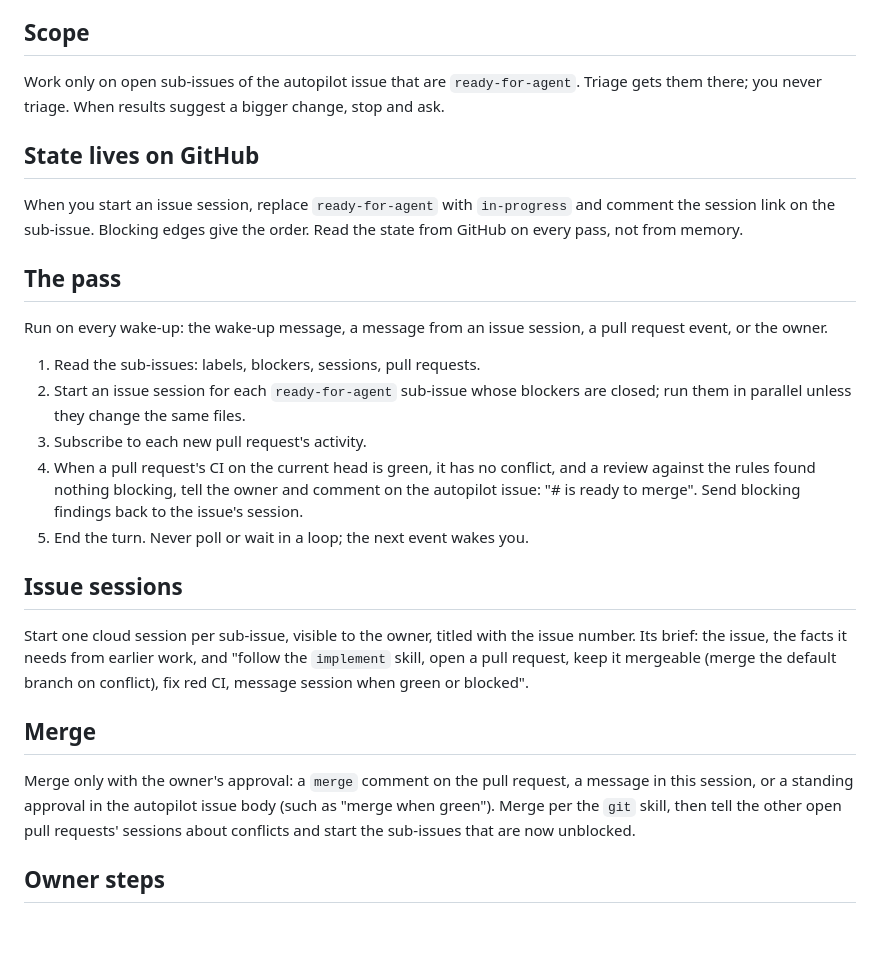
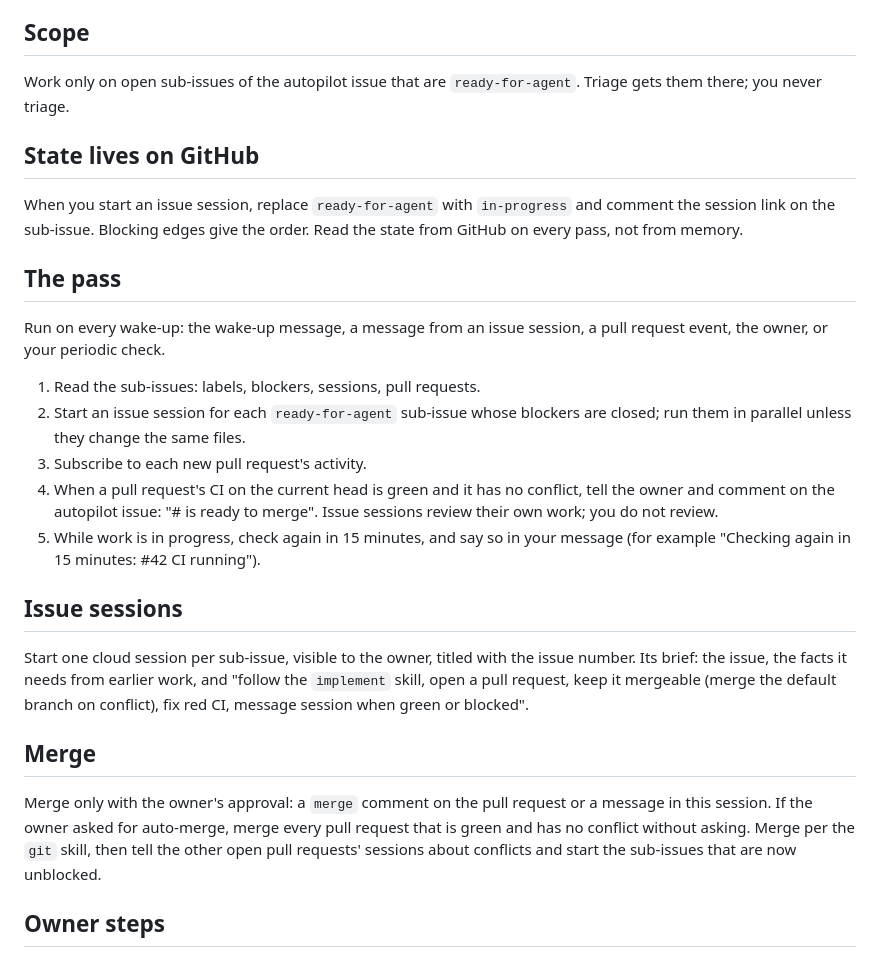
Before and after one commit to l-gorka/AI-Kit, a Markdown page: skills/autopilot/SKILL.md, the part around the change. Drawn GitHub-style; blank space fills up the shorter version.

Commit message:
refactor: drop review from autopilot, add a 15-minute check and auto-merge on request
Co-Authored-By: Claude Opus 5.5 <noreply@anthropic.com>
Claude-Session: https://claude.ai/code/session_01WgXm56XnjxkFi8ieVqHfjF

```diff
--- a/skills/autopilot/SKILL.md
+++ b/skills/autopilot/SKILL.md
@@ -22,8 +22,7 @@ issue with "run a pass", so keep your link there.
 ## Scope
 
 Work only on open sub-issues of the autopilot issue that are
-`ready-for-agent`. Triage gets them there; you never triage. When results
-suggest a bigger change, stop and ask.
+`ready-for-agent`. Triage gets them there; you never triage.
 
 ## State lives on GitHub
 
@@ -34,17 +33,17 @@ give the order. Read the state from GitHub on every pass, not from memory.
 ## The pass
 
 Run on every wake-up: the wake-up message, a message from an issue session,
-a pull request event, or the owner.
+a pull request event, the owner, or your periodic check.
 
 1. Read the sub-issues: labels, blockers, sessions, pull requests.
 2. Start an issue session for each `ready-for-agent` sub-issue whose blockers
    are closed; run them in parallel unless they change the same files.
 3. Subscribe to each new pull request's activity.
-4. When a pull request's CI on the current head is green, it has no conflict,
-   and a review against the rules found nothing blocking, tell the owner and
-   comment on the autopilot issue: "#<pr> is ready to merge". Send blocking
-   findings back to the issue's session.
-5. End the turn. Never poll or wait in a loop; the next event wakes you.
+4. When a pull request's CI on the current head is green and it has no
+   conflict, tell the owner and comment on the autopilot issue: "#<pr> is
+   ready to merge". Issue sessions review their own work; you do not review.
+5. While work is in progress, check again in 15 minutes, and say so in your
+   message (for example "Checking again in 15 minutes: #42 CI running").
 
 ## Issue sessions
 
@@ -56,11 +55,11 @@ green or blocked".
 
 ## Merge
 
-Merge only with the owner's approval: a `merge` comment on the pull request,
-a message in this session, or a standing approval in the autopilot issue
-body (such as "merge when green"). Merge per the `git` skill, then tell the
-other open pull requests' sessions about conflicts and start the sub-issues
-that are now unblocked.
+Merge only with the owner's approval: a `merge` comment on the pull request
+or a message in this session. If the owner asked for auto-merge, merge every
+pull request that is green and has no conflict without asking. Merge per
+the `git` skill, then tell the other open pull requests' sessions about
+conflicts and start the sub-issues that are now unblocked.
 
 ## Owner steps
 
```
